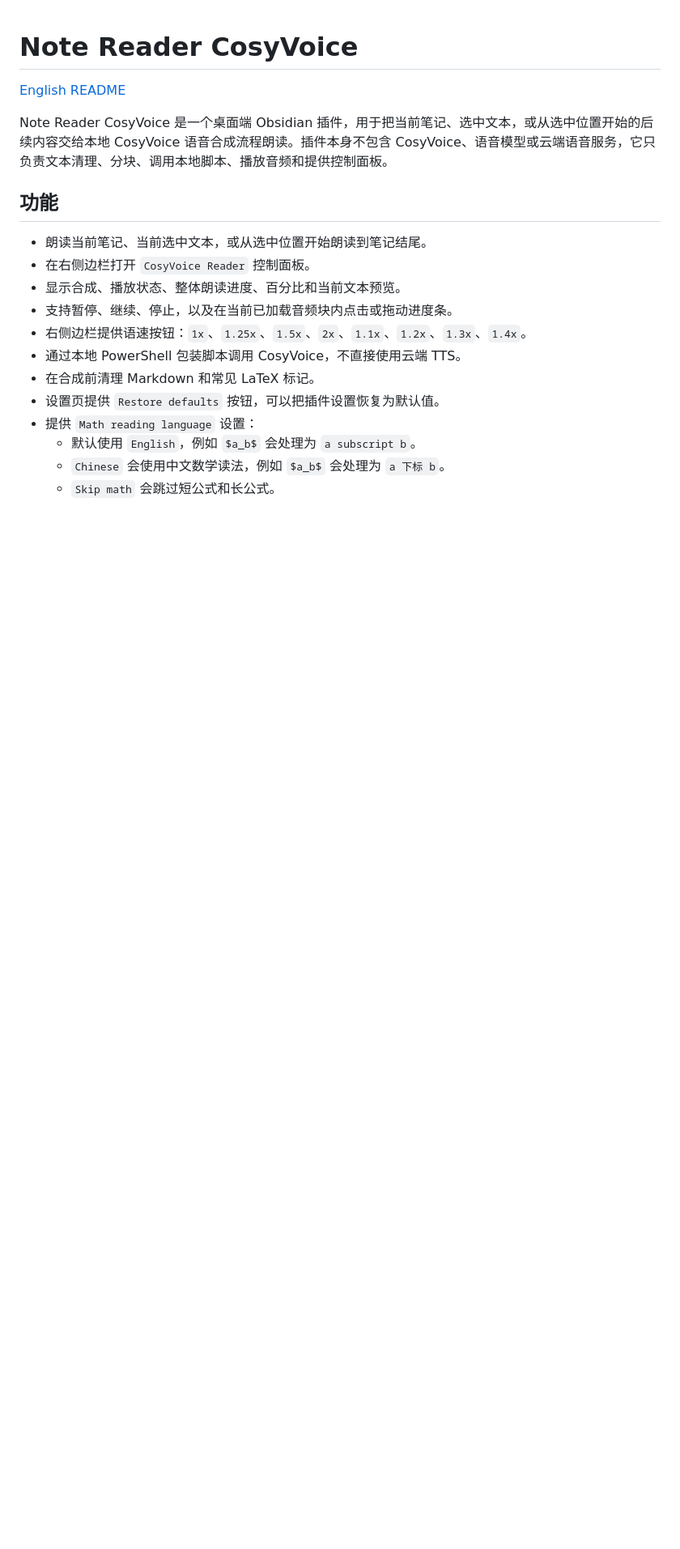
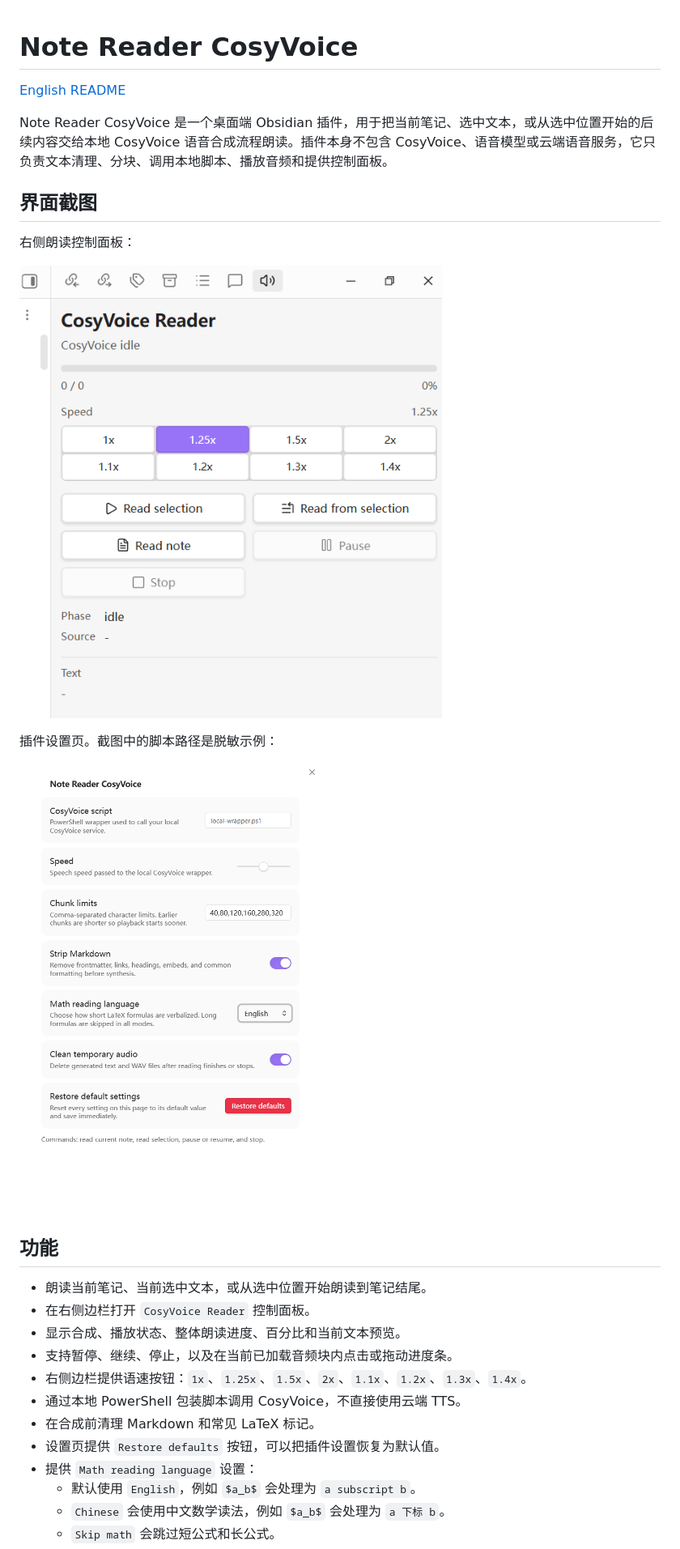
Before and after one commit to laginae/note-reader-cosyvoice, a Markdown page: README.zh-CN.md, the part around the change. Shown at 81% size. Rendered like a GitHub page; pictures changed too: docs/images/plugin-settings.png (added), docs/images/reader-controls.png (added); blank space fills up the shorter version.

Commit message:
Add README screenshots

```diff
--- a/README.zh-CN.md
+++ b/README.zh-CN.md
@@ -3,6 +3,16 @@
 [English README](README.md)
 
 Note Reader CosyVoice 是一个桌面端 Obsidian 插件，用于把当前笔记、选中文本，或从选中位置开始的后续内容交给本地 CosyVoice 语音合成流程朗读。插件本身不包含 CosyVoice、语音模型或云端语音服务，它只负责文本清理、分块、调用本地脚本、播放音频和提供控制面板。
+
+## 界面截图
+
+右侧朗读控制面板：
+
+![CosyVoice Reader 控制面板](docs/images/reader-controls.png)
+
+插件设置页。截图中的脚本路径是脱敏示例：
+
+![Note Reader CosyVoice 设置页](docs/images/plugin-settings.png)
 
 ## 功能
 
```
Also changed, not shown: README.md (+10 -0 lines).
